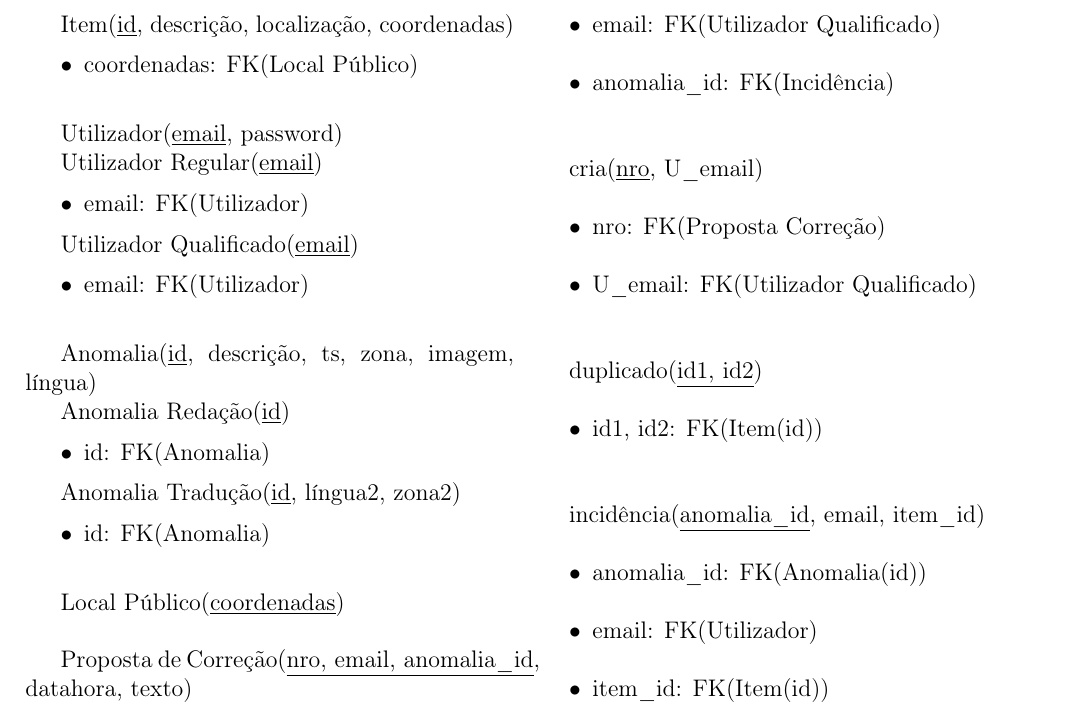
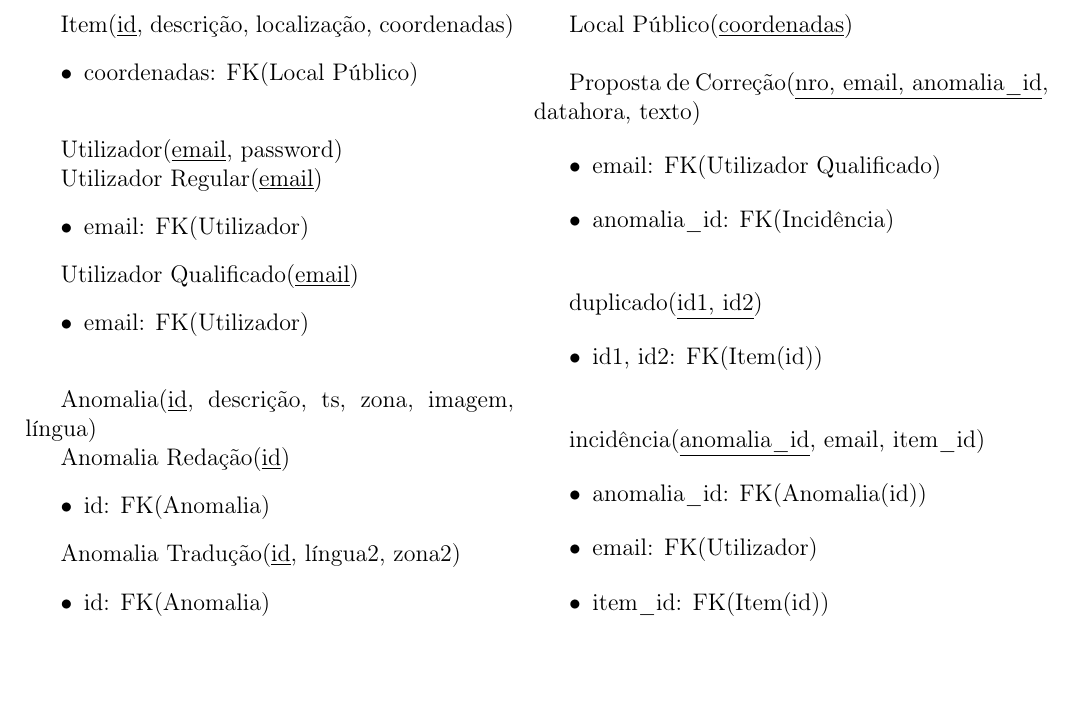
Before and after one commit to Beu-Wolf/BDProj_1920, a LaTeX document (relatorio2.tex): part of page 2 of 2, cut so that both start at the same text. Compiled offline with pdfLaTeX.

Commit message:
Remove cria relation
Having the email as part of the primary key suffices.

```diff
--- a/relatorio2.tex
+++ b/relatorio2.tex
@@ -103,16 +103,6 @@ Proposta de Correção(\underline{nro, email, anomalia\_id}, datahora, texto)
 
 \vspace{5mm}
 
-
-cria(\underline{nro}, U\_email)
-    \begin{itemize}
-    \item nro: FK(Proposta Correção)
-    \item U\_email: FK(Utilizador Qualificado)
-    \end{itemize}
-
-
-\vspace{5mm}
-
 %Add RI-3 from project decription
 
 
```
